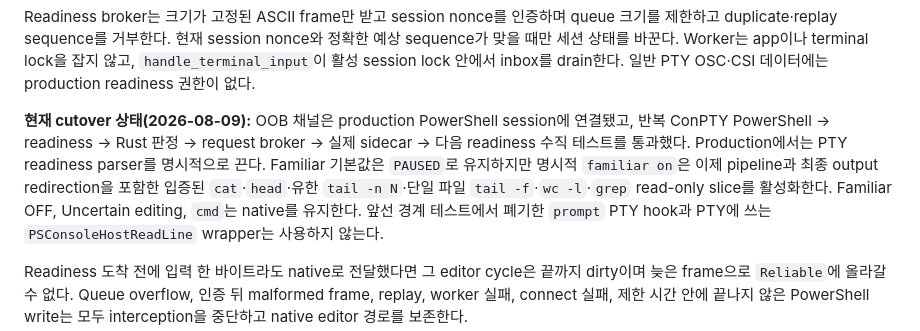
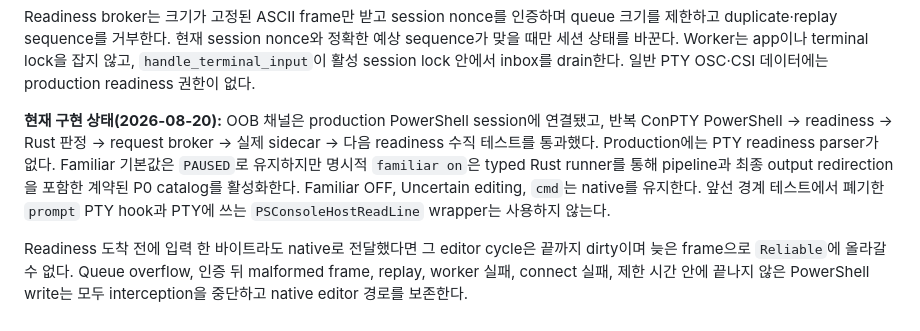
Before and after one commit to spark142857142857/wingman, a Markdown page: docs/TERMINAL_SESSION_CONTRACT.ko.md, the part around the change. GitHub-like rendering.

Commit message:
docs: align readiness status with OOB runtime

```diff
--- a/docs/TERMINAL_SESSION_CONTRACT.ko.md
+++ b/docs/TERMINAL_SESSION_CONTRACT.ko.md
@@ -85,12 +85,12 @@ nonce와 정확한 예상 sequence가 맞을 때만 세션 상태를 바꾼다.
 terminal lock을 잡지 않고, `handle_terminal_input`이 활성 session lock 안에서
 inbox를 drain한다. 일반 PTY OSC·CSI 데이터에는 production readiness 권한이 없다.
 
-**현재 cutover 상태(2026-08-09):** OOB 채널은 production PowerShell session에
+**현재 구현 상태(2026-08-20):** OOB 채널은 production PowerShell session에
 연결됐고, 반복 ConPTY PowerShell → readiness → Rust 판정 → request broker →
-실제 sidecar → 다음 readiness 수직 테스트를 통과했다. Production에서는 PTY
-readiness parser를 명시적으로 끈다. Familiar 기본값은 `PAUSED`로 유지하지만 명시적
-`familiar on`은 이제 pipeline과 최종 output redirection을 포함한 입증된 `cat`·`head`·유한 `tail -n N`·단일 파일 `tail -f`·`wc -l`·`grep`
-read-only slice를 활성화한다. Familiar OFF, Uncertain editing, `cmd`는 native를 유지한다.
+실제 sidecar → 다음 readiness 수직 테스트를 통과했다. Production에는 PTY
+readiness parser가 없다. Familiar 기본값은 `PAUSED`로 유지하지만 명시적
+`familiar on`은 typed Rust runner를 통해 pipeline과 최종 output redirection을 포함한
+계약된 P0 catalog를 활성화한다. Familiar OFF, Uncertain editing, `cmd`는 native를 유지한다.
 앞선 경계 테스트에서
 폐기한 `prompt` PTY hook과 PTY에 쓰는 `PSConsoleHostReadLine` wrapper는 사용하지
 않는다.
```
Also changed, not shown: docs/TERMINAL_SESSION_CONTRACT.md (+4 -4 lines).
